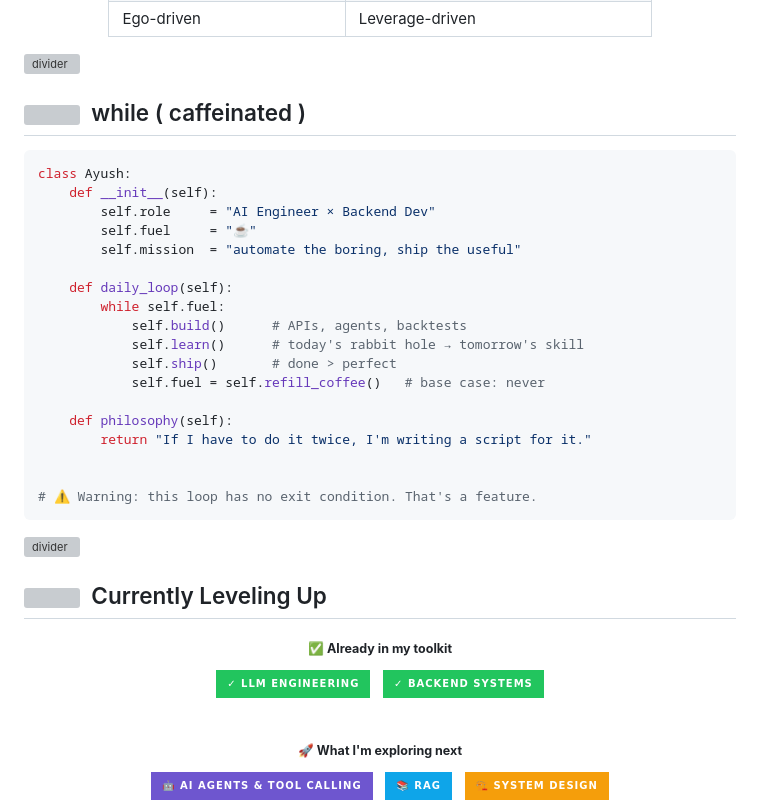
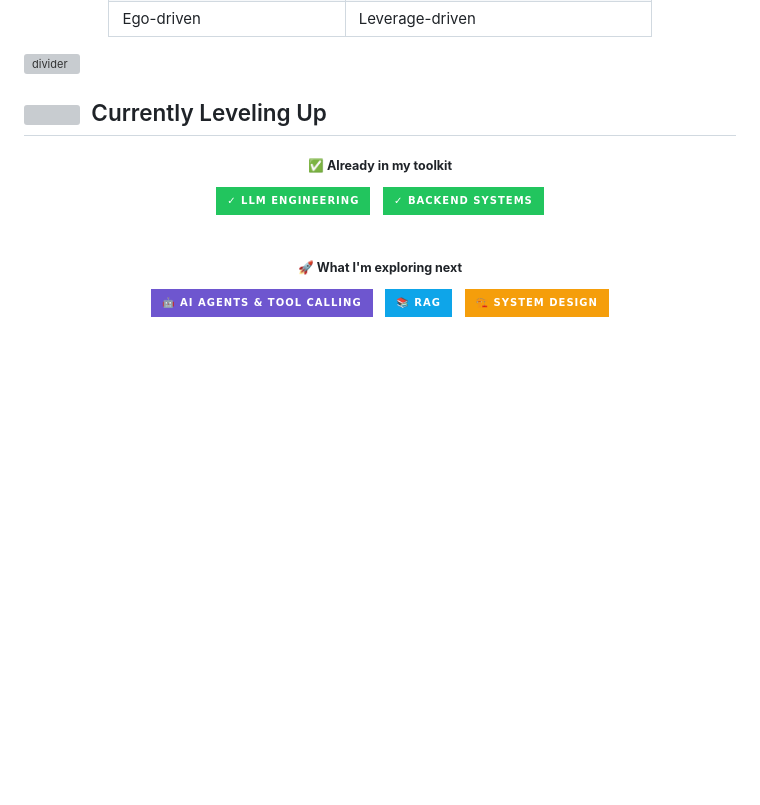
Before and after one commit to AyushChangedia/AyushChangedia, a Markdown page: README.md, the part around the change. GitHub-like rendering; badges without logos; blank space fills up the shorter version; grey boxes are pictures that could not be loaded.

Commit message:
Remove the while ( caffeinated ) section
Drops the coding-philosophy code block and its trailing divider, so the
table section runs into Currently Leveling Up under a single rule rather
than two stacked ones.

Co-Authored-By: Claude Opus 5 <noreply@anthropic.com>
Claude-Session: https://claude.ai/code/session_019U1ZQKP6MvJUMkaYS41U8w

````diff
--- a/README.md
+++ b/README.md
@@ -336,33 +336,6 @@ Off the clock, I automate my own hobbies too — my **ORB Strategy Backtester**
 <!-- ========================= ✂️ DIVIDER ========================= -->
 <img width="100%" src="https://capsule-render.vercel.app/api?type=rect&color=gradient&customColorList=6,11,20&height=3" alt="divider"/>
 
-<!-- ========================= 💻 CODING PHILOSOPHY ========================= -->
-## <img src="https://media.giphy.com/media/LMt9638dO8dftAjtco/giphy.gif" width="28"> &nbsp;while ( caffeinated )
-
-```python
-class Ayush:
-    def __init__(self):
-        self.role     = "AI Engineer × Backend Dev"
-        self.fuel     = "☕"
-        self.mission  = "automate the boring, ship the useful"
-
-    def daily_loop(self):
-        while self.fuel:
-            self.build()      # APIs, agents, backtests
-            self.learn()      # today's rabbit hole → tomorrow's skill
-            self.ship()       # done > perfect
-            self.fuel = self.refill_coffee()   # base case: never
-
-    def philosophy(self):
-        return "If I have to do it twice, I'm writing a script for it."
-
-
-# ⚠️ Warning: this loop has no exit condition. That's a feature.
-```
-
-<!-- ========================= ✂️ DIVIDER ========================= -->
-<img width="100%" src="https://capsule-render.vercel.app/api?type=rect&color=gradient&customColorList=6,11,20&height=3" alt="divider"/>
-
 <!-- ========================= 🎯 CURRENT FOCUS ========================= -->
 ## <img src="https://media.giphy.com/media/hpXdHPfFI5wPjEmvIw/giphy.gif" width="28"> &nbsp;Currently Leveling Up
 
````
